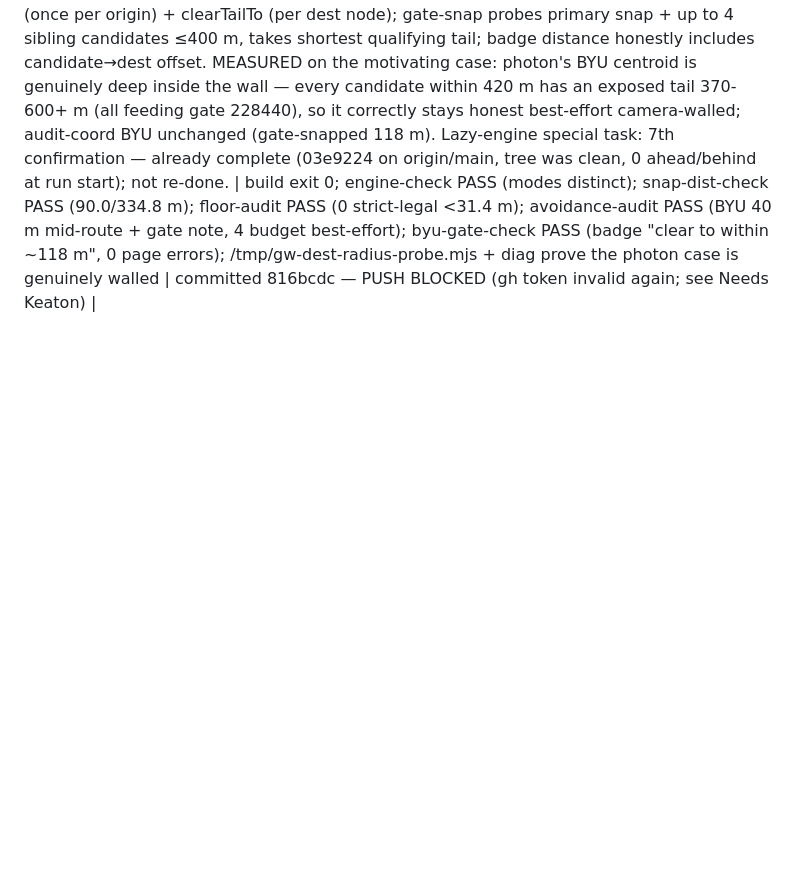
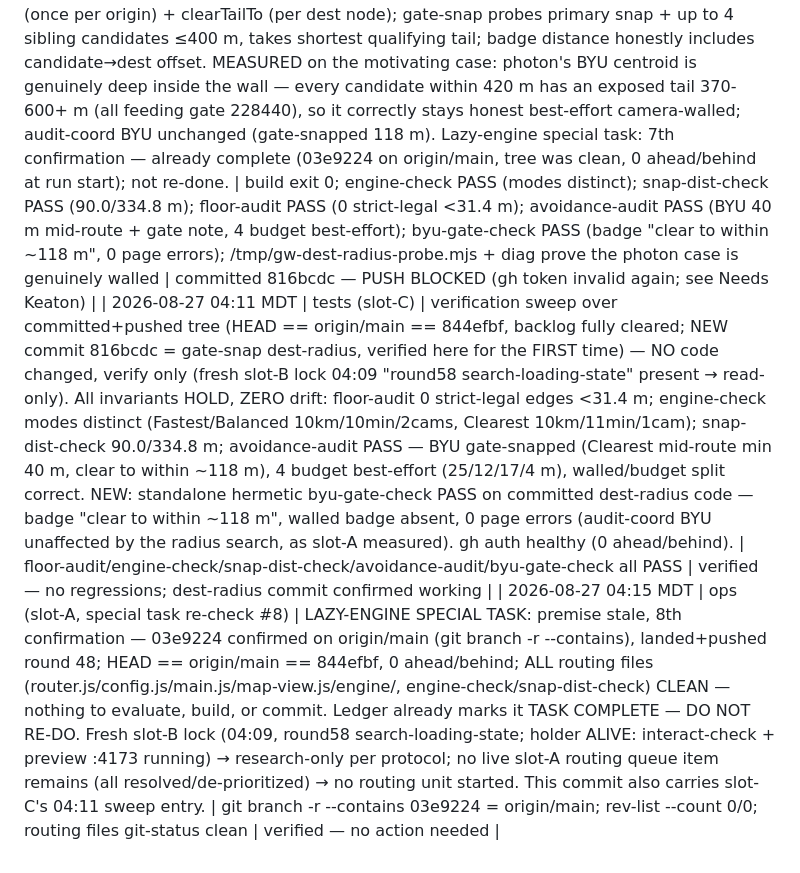
Before and after one commit to DeseretSaint/ghostway, a Markdown page: GHOSTWAY-LOOP.md, the part around the change. Rendered like a GitHub page; blank space fills up the shorter version.

Commit message:
ledger (slot-A): lazy-engine special re-check #8 — premise stale (03e9224 on origin/main, routing files clean); carries slot-C 04:11 sweep entry

```diff
--- a/GHOSTWAY-LOOP.md
+++ b/GHOSTWAY-LOOP.md
@@ -551,3 +551,5 @@ block on these — it queues and moves on.
 - Research-only runs append to "## Improvement Queue" above, never edit code.
 
 | 2026-08-27 ~04:00 MDT | routing (slot-A round 57) | GATE-SNAP DEST-RADIUS SEARCH (resolves slot-B round-54 finding): nearestCandidates() exposes the snap-candidate list (nearestNode = first entry, byte-identical behaviour); clearTail split into buildClearIndex (once per origin) + clearTailTo (per dest node); gate-snap probes primary snap + up to 4 sibling candidates ≤400 m, takes shortest qualifying tail; badge distance honestly includes candidate→dest offset. MEASURED on the motivating case: photon's BYU centroid is genuinely deep inside the wall — every candidate within 420 m has an exposed tail 370-600+ m (all feeding gate 228440), so it correctly stays honest best-effort camera-walled; audit-coord BYU unchanged (gate-snapped 118 m). Lazy-engine special task: 7th confirmation — already complete (03e9224 on origin/main, tree was clean, 0 ahead/behind at run start); not re-done. | build exit 0; engine-check PASS (modes distinct); snap-dist-check PASS (90.0/334.8 m); floor-audit PASS (0 strict-legal <31.4 m); avoidance-audit PASS (BYU 40 m mid-route + gate note, 4 budget best-effort); byu-gate-check PASS (badge "clear to within ~118 m", 0 page errors); /tmp/gw-dest-radius-probe.mjs + diag prove the photon case is genuinely walled | committed 816bcdc — PUSH BLOCKED (gh token invalid again; see Needs Keaton) |
+| 2026-08-27 04:11 MDT | tests (slot-C) | verification sweep over committed+pushed tree (HEAD == origin/main == 844efbf, backlog fully cleared; NEW commit 816bcdc = gate-snap dest-radius, verified here for the FIRST time) — NO code changed, verify only (fresh slot-B lock 04:09 "round58 search-loading-state" present → read-only). All invariants HOLD, ZERO drift: floor-audit 0 strict-legal edges <31.4 m; engine-check modes distinct (Fastest/Balanced 10km/10min/2cams, Clearest 10km/11min/1cam); snap-dist-check 90.0/334.8 m; avoidance-audit PASS — BYU gate-snapped (Clearest mid-route min 40 m, clear to within ~118 m), 4 budget best-effort (25/12/17/4 m), walled/budget split correct. NEW: standalone hermetic byu-gate-check PASS on committed dest-radius code — badge "clear to within ~118 m", walled badge absent, 0 page errors (audit-coord BYU unaffected by the radius search, as slot-A measured). gh auth healthy (0 ahead/behind). | floor-audit/engine-check/snap-dist-check/avoidance-audit/byu-gate-check all PASS | verified — no regressions; dest-radius commit confirmed working |
+| 2026-08-27 04:15 MDT | ops (slot-A, special task re-check #8) | LAZY-ENGINE SPECIAL TASK: premise stale, 8th confirmation — 03e9224 confirmed on origin/main (git branch -r --contains), landed+pushed round 48; HEAD == origin/main == 844efbf, 0 ahead/behind; ALL routing files (router.js/config.js/main.js/map-view.js/engine/, engine-check/snap-dist-check) CLEAN — nothing to evaluate, build, or commit. Ledger already marks it TASK COMPLETE — DO NOT RE-DO. Fresh slot-B lock (04:09, round58 search-loading-state; holder ALIVE: interact-check + preview :4173 running) → research-only per protocol; no live slot-A routing queue item remains (all resolved/de-prioritized) → no routing unit started. This commit also carries slot-C's 04:11 sweep entry. | git branch -r --contains 03e9224 = origin/main; rev-list --count 0/0; routing files git-status clean | verified — no action needed |
```
